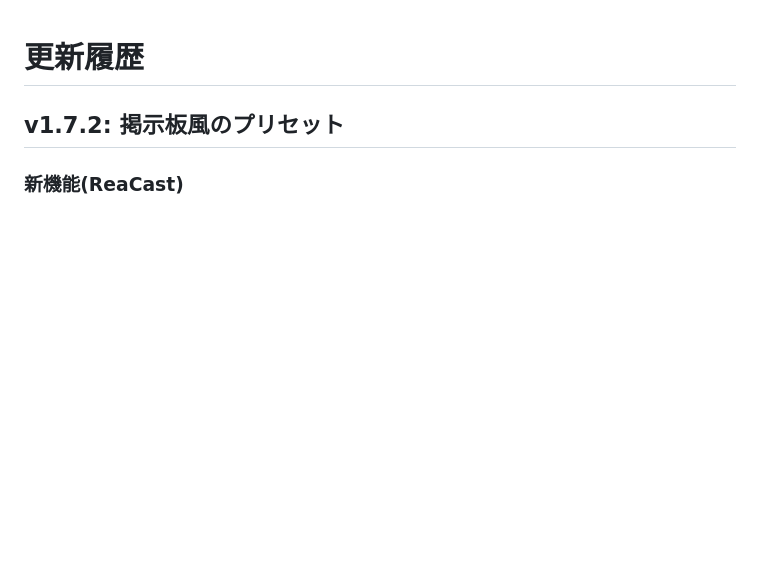
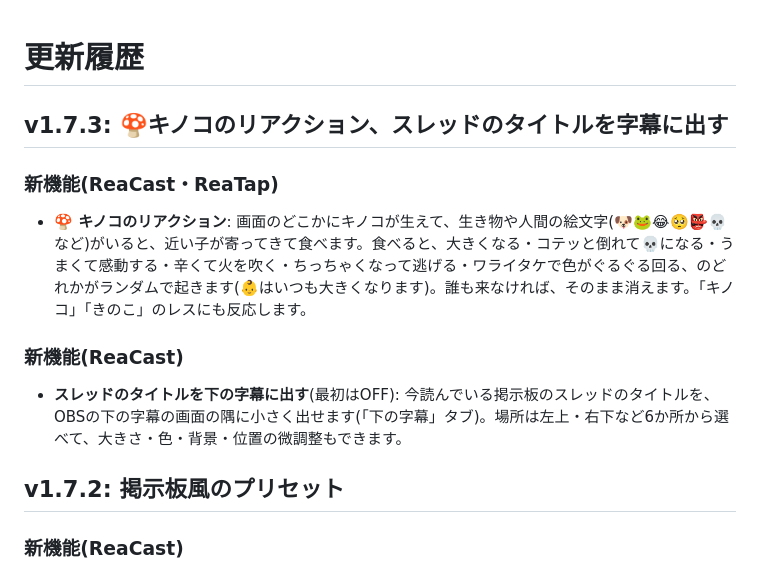
Before and after one commit to aoblue3/reacast-reatap, a Markdown page: CHANGELOG.md, the part around the change. Rendered like a GitHub page; blank space fills up the shorter version.

Commit message:
v1.7.3: 🍄キノコのリアクション、スレッドのタイトルを字幕に出す
Co-Authored-By: Claude Opus 5.5 <noreply@anthropic.com>

```diff
--- a/CHANGELOG.md
+++ b/CHANGELOG.md
@@ -1,4 +1,15 @@
 # 更新履歴
+
+## v1.7.3: 🍄キノコのリアクション、スレッドのタイトルを字幕に出す
+
+### 新機能(ReaCast・ReaTap)
+
+- **🍄 キノコのリアクション**: 画面のどこかにキノコが生えて、生き物や人間の絵文字(🐶🐸😂🥺👺💀など)がいると、近い子が寄ってきて食べます。食べると、大きくなる・コテッと倒れて💀になる・うまくて感動する・辛くて火を吹く・ちっちゃくなって逃げる・ワライタケで色がぐるぐる回る、のどれかがランダムで起きます(👶はいつも大きくなります)。誰も来なければ、そのまま消えます。「キノコ」「きのこ」のレスにも反応します。
+
+### 新機能(ReaCast)
+
+- **スレッドのタイトルを下の字幕に出す**(最初はOFF): 今読んでいる掲示板のスレッドのタイトルを、OBSの下の字幕の画面の隅に小さく出せます(「下の字幕」タブ)。場所は左上・右下など6か所から選べて、大きさ・色・背景・位置の微調整もできます。
+
 
 ## v1.7.2: 掲示板風のプリセット
 
```
